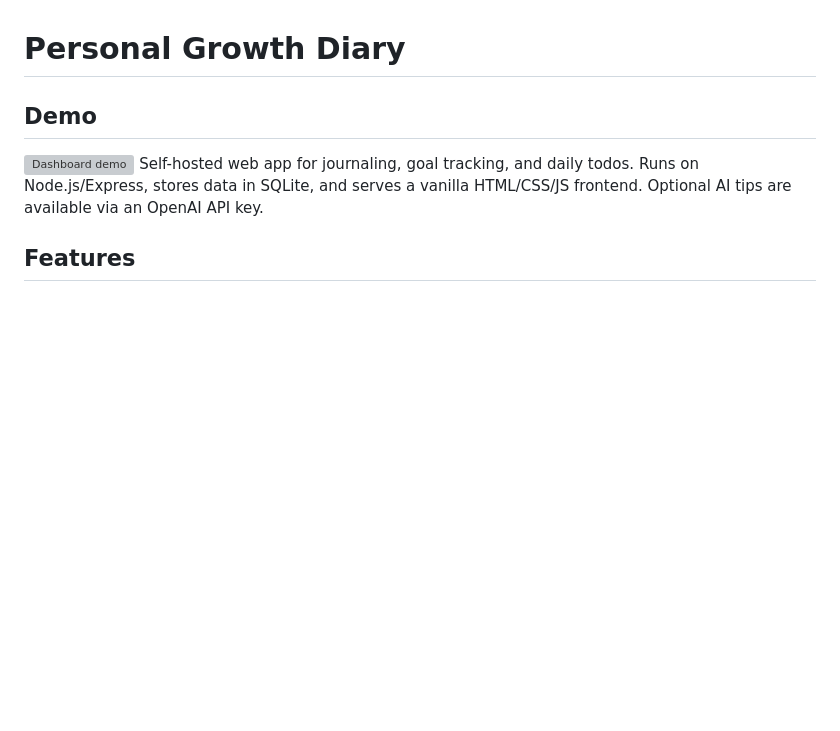
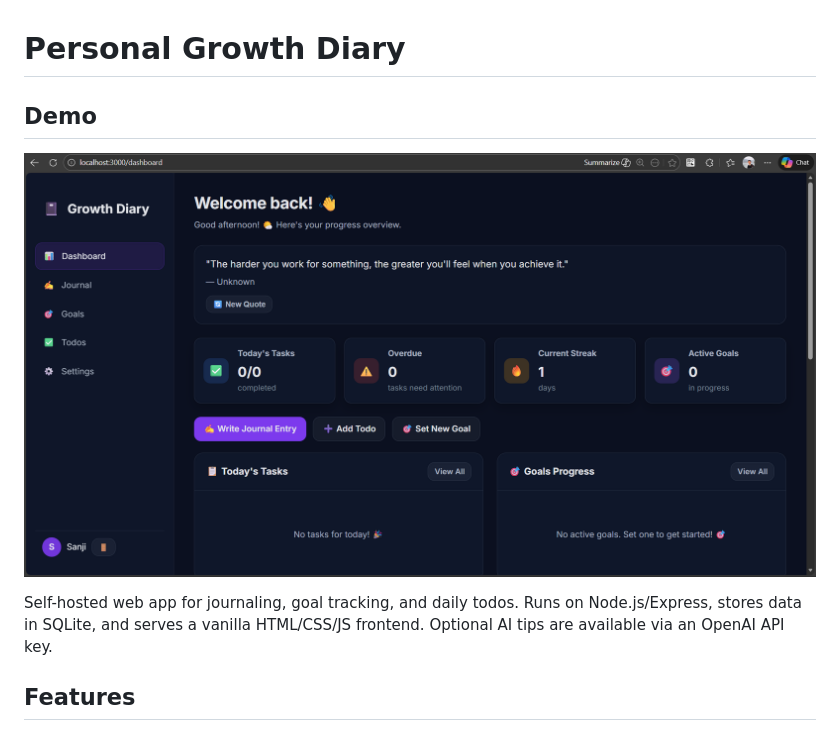
Before and after one commit to NiranjanGhising/DEADNOTE, a Markdown page: README.md, the part around the change. Drawn GitHub-style; pictures changed too: assets/demo.png (added); blank space fills up the shorter version; grey boxes are pictures that could not be loaded.

Commit message:
Add demo screenshot

```diff
--- a/README.md
+++ b/README.md
@@ -1,6 +1,7 @@
 # Personal Growth Diary
 ## Demo
-![Dashboard demo](uploads/journal/index.png)
+![Dashboard demo](assets/demo.png)
+
 Self-hosted web app for journaling, goal tracking, and daily todos. Runs on Node.js/Express, stores data in SQLite, and serves a vanilla HTML/CSS/JS frontend. Optional AI tips are available via an OpenAI API key.
 
 ## Features
```
